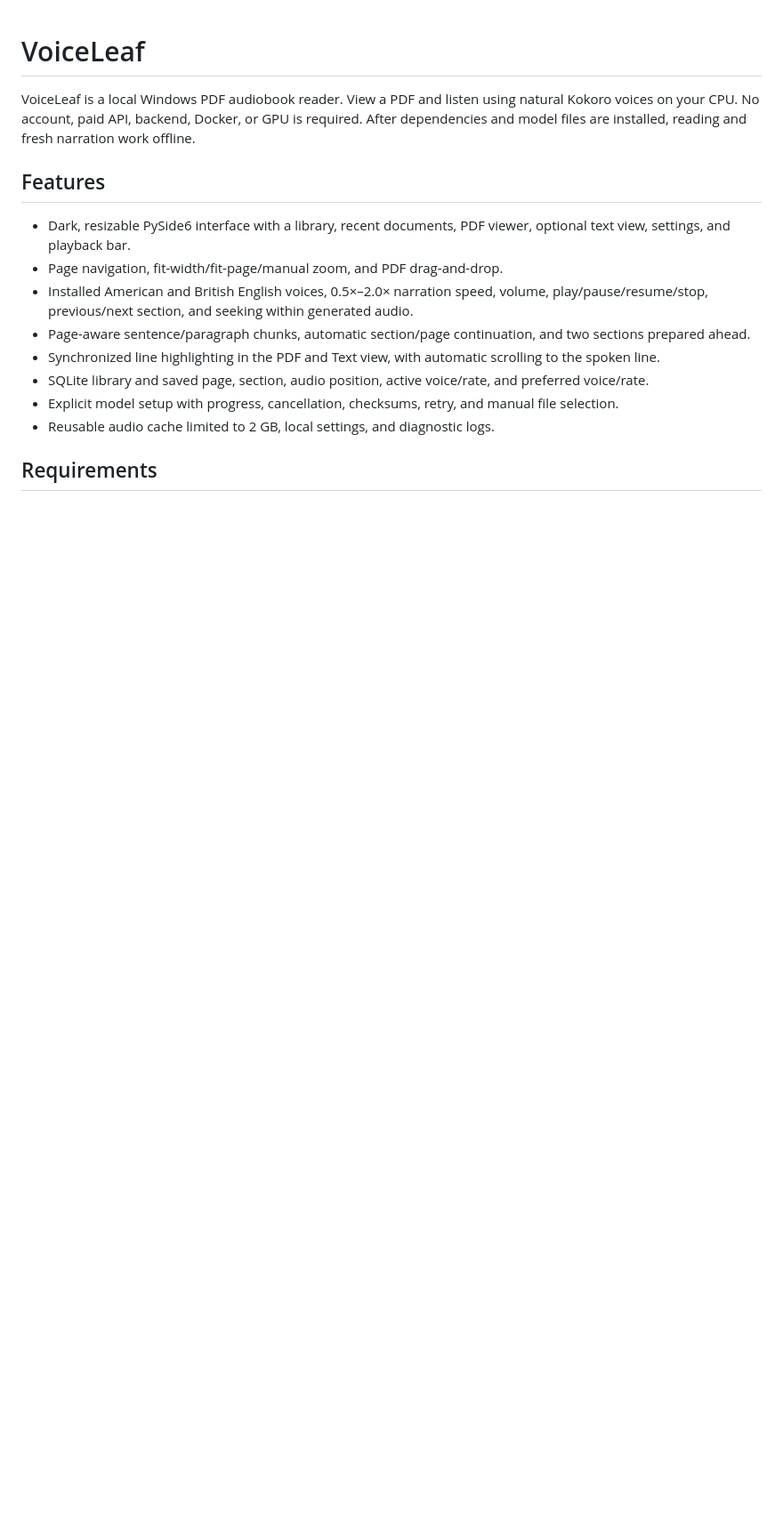
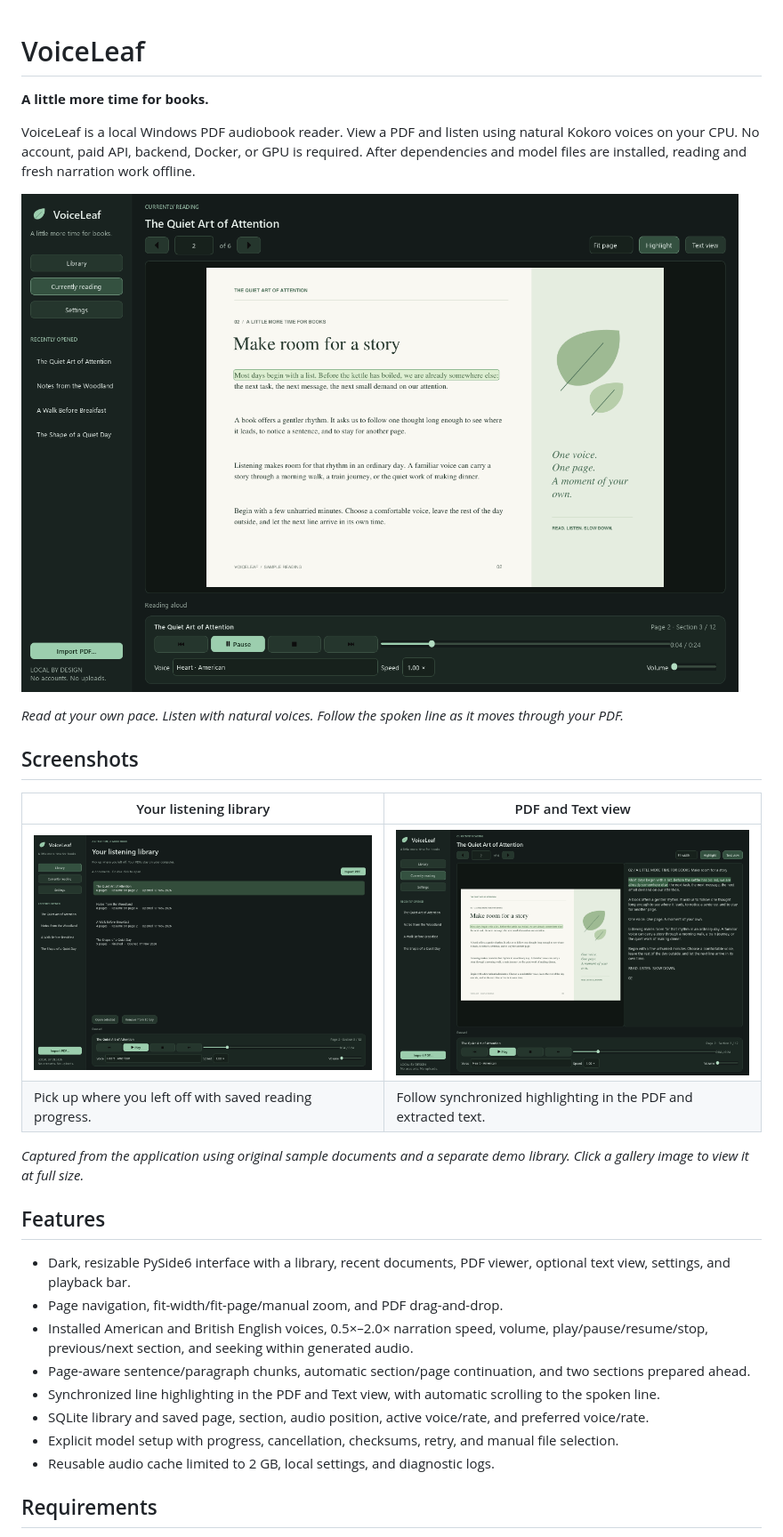
Before and after one commit to Dewmith/Narruvo, a Markdown page: README.md, the part around the change. Shown at 89% size. GitHub-like rendering; pictures changed too: docs/screenshots/library.png (added), docs/screenshots/reader.png (added), docs/screenshots/text-view.png (added); blank space fills up the shorter version.

Commit message:
Enhancing docs

```diff
--- a/README.md
+++ b/README.md
@@ -1,6 +1,21 @@
 # VoiceLeaf
 
+**A little more time for books.**
+
 VoiceLeaf is a local Windows PDF audiobook reader. View a PDF and listen using natural Kokoro voices on your CPU. No account, paid API, backend, Docker, or GPU is required. After dependencies and model files are installed, reading and fresh narration work offline.
+
+![VoiceLeaf's dark green reader showing a sample PDF, a highlighted spoken line, and offline narration controls.](docs/screenshots/reader.png)
+
+*Read at your own pace. Listen with natural voices. Follow the spoken line as it moves through your PDF.*
+
+## Screenshots
+
+| Your listening library | PDF and Text view |
+| --- | --- |
+| [![VoiceLeaf library with four sample books, saved reading positions, and a finished book.](docs/screenshots/library.png)](docs/screenshots/library.png) | [![VoiceLeaf showing a sample PDF beside its extracted text, with the same spoken line highlighted in both views.](docs/screenshots/text-view.png)](docs/screenshots/text-view.png) |
+| Pick up where you left off with saved reading progress. | Follow synchronized highlighting in the PDF and extracted text. |
+
+*Captured from the application using original sample documents and a separate demo library. Click a gallery image to view it at full size.*
 
 ## Features
 
```
